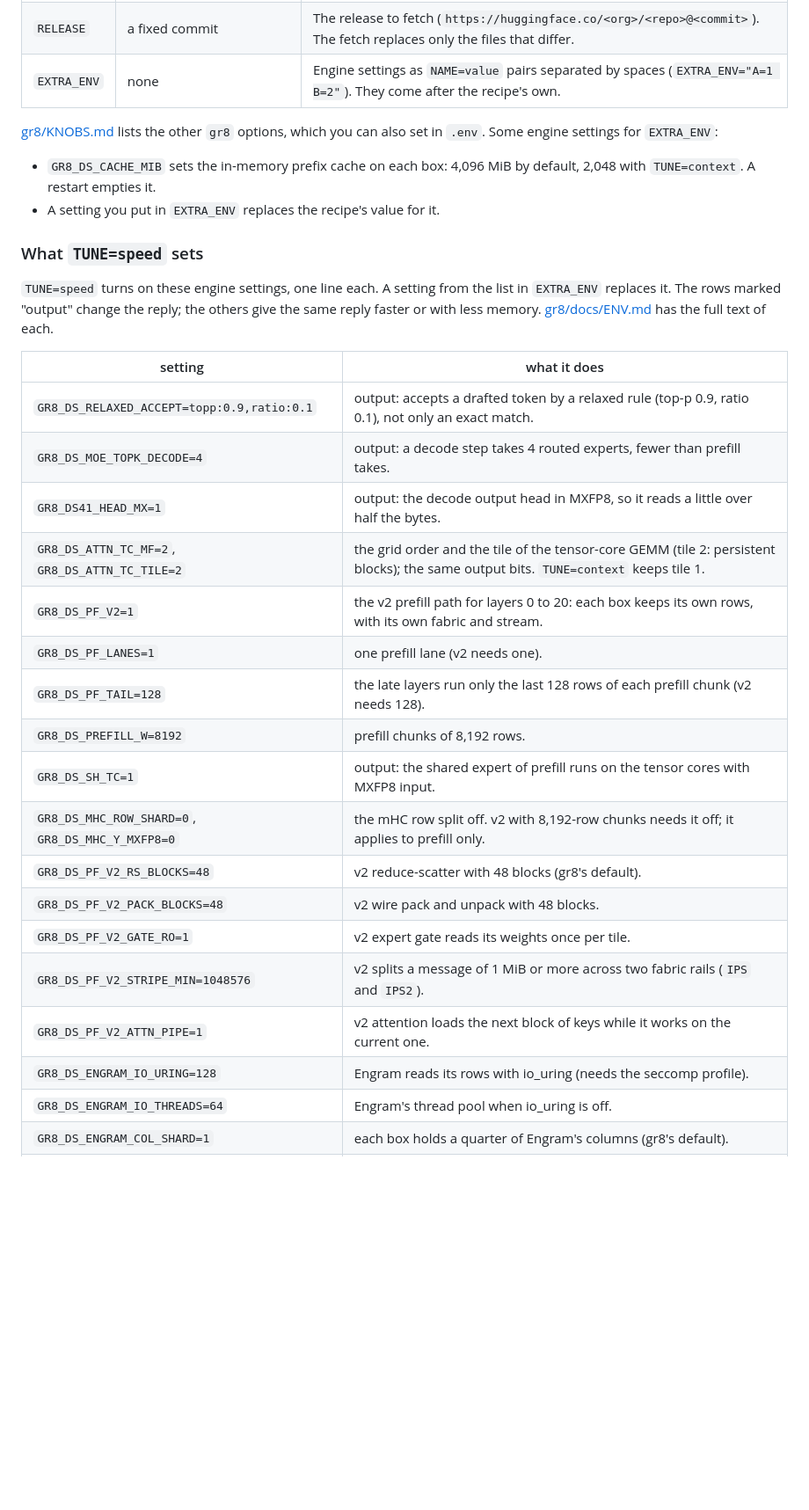
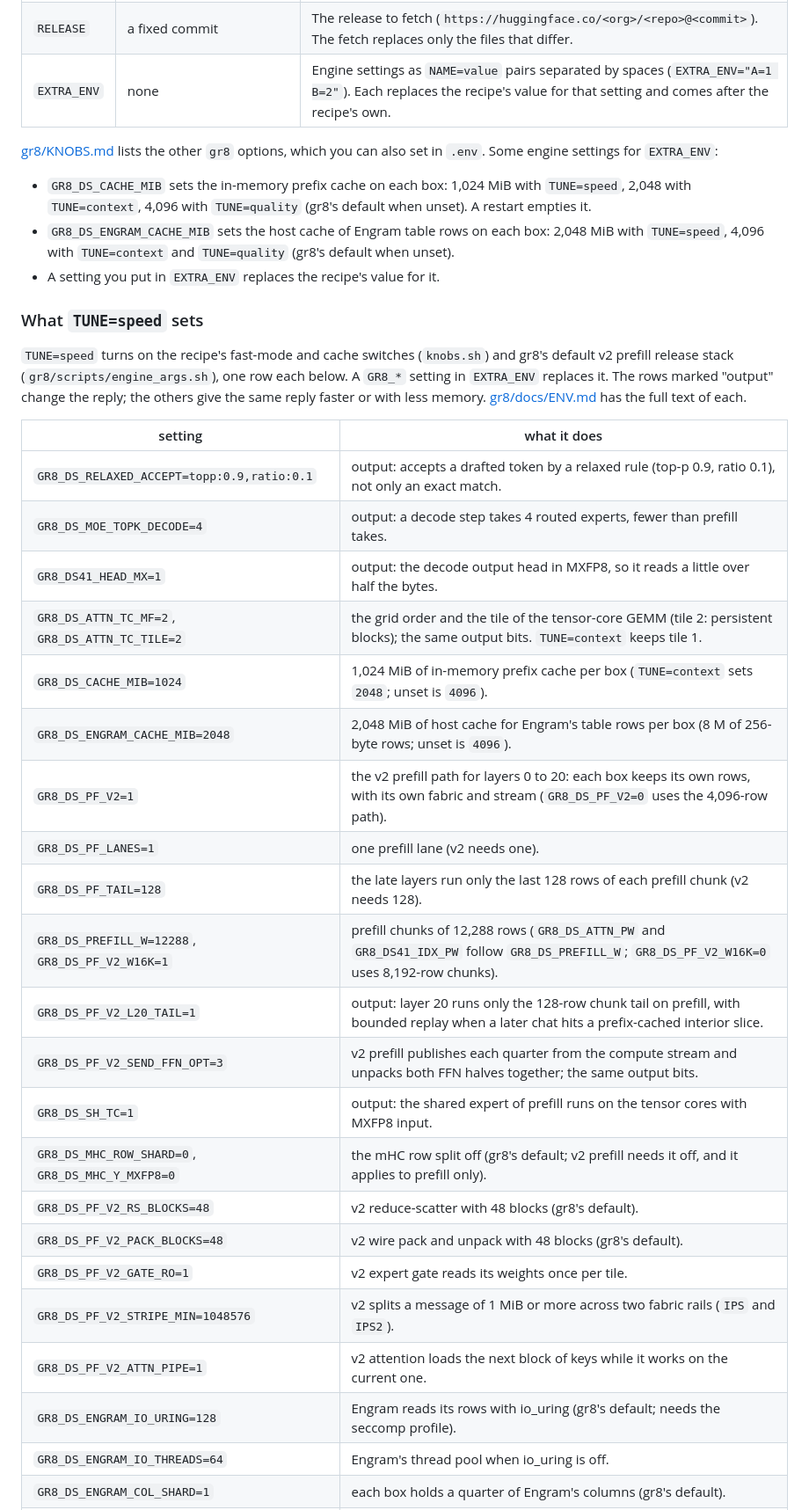
Before and after one commit to kindlingai/deepseek-v4.1-flash-exlr8-4x-spark, a Markdown page: README.md, the part around one of its changes. Shown at 88% size. Rendered like a GitHub page; blank space fills up the shorter version.

```diff
--- a/README.md
+++ b/README.md
@@ -259,5 +265,5 @@ Set these in `.env` next to `compose.yaml` (see `.env.example`), or with `docker
 | `SESS` | `32`; `16` with `TUNE=context`; `5` with `TUNE=quality` | Chats at once, 1 to 32. A chat that arrives when every slot is busy waits. |
 | `MENTAT` | `0` | `1` finds the other boxes and the ConnectX addresses through the host's `mentat` daemon, and registers the API in group `GROUP` (`gr8-ds41-4x`). |
 | `RELEASE` | a fixed commit | The release to fetch (`https://huggingface.co/<org>/<repo>@<commit>`). The fetch replaces only the files that differ. |
-| `EXTRA_ENV` | none | Engine settings as `NAME=value` pairs separated by spaces (`EXTRA_ENV="A=1 B=2"`). They come after the recipe's own. |
+| `EXTRA_ENV` | none | Engine settings as `NAME=value` pairs separated by spaces (`EXTRA_ENV="A=1 B=2"`). Each replaces the recipe's value for that setting and comes after the recipe's own. |
 
@@ -265,14 +271,17 @@ Set these in `.env` next to `compose.yaml` (see `.env.example`), or with `docker
 other `gr8` options, which you can also set in `.env`. Some engine settings for `EXTRA_ENV`:
 
-- `GR8_DS_CACHE_MIB` sets the in-memory prefix cache on each box: 4,096 MiB by default, 2,048 with `TUNE=context`. A
-  restart empties it.
+- `GR8_DS_CACHE_MIB` sets the in-memory prefix cache on each box: 1,024 MiB with `TUNE=speed`, 2,048 with
+  `TUNE=context`, 4,096 with `TUNE=quality` (gr8's default when unset). A restart empties it.
+- `GR8_DS_ENGRAM_CACHE_MIB` sets the host cache of Engram table rows on each box: 2,048 MiB with `TUNE=speed`, 4,096
+  with `TUNE=context` and `TUNE=quality` (gr8's default when unset).
 - A setting you put in `EXTRA_ENV` replaces the recipe's value for it.
 
 ### What `TUNE=speed` sets
 
-`TUNE=speed` turns on these engine settings, one line each. A setting from the list in `EXTRA_ENV` replaces it. The
-rows marked "output" change the reply; the others give the same reply faster or with less memory.
-[gr8/docs/ENV.md](https://github.com/kindlingai/gr8/blob/43cad388ec8b7026b4feed2190fc5ce5a90c0c6d/docs/ENV.md) has the full text of each.
+`TUNE=speed` turns on the recipe's fast-mode and cache switches (`knobs.sh`) and gr8's default v2 prefill release stack
+(`gr8/scripts/engine_args.sh`), one row each below. A `GR8_*` setting in `EXTRA_ENV` replaces it. The rows marked
+"output" change the reply; the others give the same reply faster or with less memory.
+[gr8/docs/ENV.md](https://github.com/kindlingai/gr8/blob/db6f2c17c7b05303b69ce667e416d10340aeb9b7/docs/ENV.md) has the full text of each.
 
 | setting | what it does |
 |---|---|
@@ -280,18 +289,22 @@ rows marked "output" change the reply; the others give the same reply faster or
 | `GR8_DS_MOE_TOPK_DECODE=4` | output: a decode step takes 4 routed experts, fewer than prefill takes. |
 | `GR8_DS41_HEAD_MX=1` | output: the decode output head in MXFP8, so it reads a little over half the bytes. |
 | `GR8_DS_ATTN_TC_MF=2`, `GR8_DS_ATTN_TC_TILE=2` | the grid order and the tile of the tensor-core GEMM (tile 2: persistent blocks); the same output bits. `TUNE=context` keeps tile 1. |
-| `GR8_DS_PF_V2=1` | the v2 prefill path for layers 0 to 20: each box keeps its own rows, with its own fabric and stream. |
+| `GR8_DS_CACHE_MIB=1024` | 1,024 MiB of in-memory prefix cache per box (`TUNE=context` sets `2048`; unset is `4096`). |
+| `GR8_DS_ENGRAM_CACHE_MIB=2048` | 2,048 MiB of host cache for Engram's table rows per box (8 M of 256-byte rows; unset is `4096`). |
+| `GR8_DS_PF_V2=1` | the v2 prefill path for layers 0 to 20: each box keeps its own rows, with its own fabric and stream (`GR8_DS_PF_V2=0` uses the 4,096-row path). |
 | `GR8_DS_PF_LANES=1` | one prefill lane (v2 needs one). |
 | `GR8_DS_PF_TAIL=128` | the late layers run only the last 128 rows of each prefill chunk (v2 needs 128). |
-| `GR8_DS_PREFILL_W=8192` | prefill chunks of 8,192 rows. |
+| `GR8_DS_PREFILL_W=12288`, `GR8_DS_PF_V2_W16K=1` | prefill chunks of 12,288 rows (`GR8_DS_ATTN_PW` and `GR8_DS41_IDX_PW` follow `GR8_DS_PREFILL_W`; `GR8_DS_PF_V2_W16K=0` uses 8,192-row chunks). |
+| `GR8_DS_PF_V2_L20_TAIL=1` | output: layer 20 runs only the 128-row chunk tail on prefill, with bounded replay when a later chat hits a prefix-cached interior slice. |
+| `GR8_DS_PF_V2_SEND_FFN_OPT=3` | v2 prefill publishes each quarter from the compute stream and unpacks both FFN halves together; the same output bits. |
 | `GR8_DS_SH_TC=1` | output: the shared expert of prefill runs on the tensor cores with MXFP8 input. |
-| `GR8_DS_MHC_ROW_SHARD=0`, `GR8_DS_MHC_Y_MXFP8=0` | the mHC row split off. v2 with 8,192-row chunks needs it off; it applies to prefill only. |
+| `GR8_DS_MHC_ROW_SHARD=0`, `GR8_DS_MHC_Y_MXFP8=0` | the mHC row split off (gr8's default; v2 prefill needs it off, and it applies to prefill only). |
 | `GR8_DS_PF_V2_RS_BLOCKS=48` | v2 reduce-scatter with 48 blocks (gr8's default). |
-| `GR8_DS_PF_V2_PACK_BLOCKS=48` | v2 wire pack and unpack with 48 blocks. |
+| `GR8_DS_PF_V2_PACK_BLOCKS=48` | v2 wire pack and unpack with 48 blocks (gr8's default). |
 | `GR8_DS_PF_V2_GATE_RO=1` | v2 expert gate reads its weights once per tile. |
 | `GR8_DS_PF_V2_STRIPE_MIN=1048576` | v2 splits a message of 1 MiB or more across two fabric rails (`IPS` and `IPS2`). |
 | `GR8_DS_PF_V2_ATTN_PIPE=1` | v2 attention loads the next block of keys while it works on the current one. |
-| `GR8_DS_ENGRAM_IO_URING=128` | Engram reads its rows with io_uring (needs the seccomp profile). |
+| `GR8_DS_ENGRAM_IO_URING=128` | Engram reads its rows with io_uring (gr8's default; needs the seccomp profile). |
 | `GR8_DS_ENGRAM_IO_THREADS=64` | Engram's thread pool when io_uring is off. |
 | `GR8_DS_ENGRAM_COL_SHARD=1` | each box holds a quarter of Engram's columns (gr8's default). |
 | `GR8_S2_ADMIT_HOLD=1` | a burst of queued chats is admitted at one step boundary instead of one per notice. |
```
Also changed, not shown: other parts of README.md (+14 -8 lines), AGENTS.md (+14 -7 lines), docs/card.png, 4 other files.
